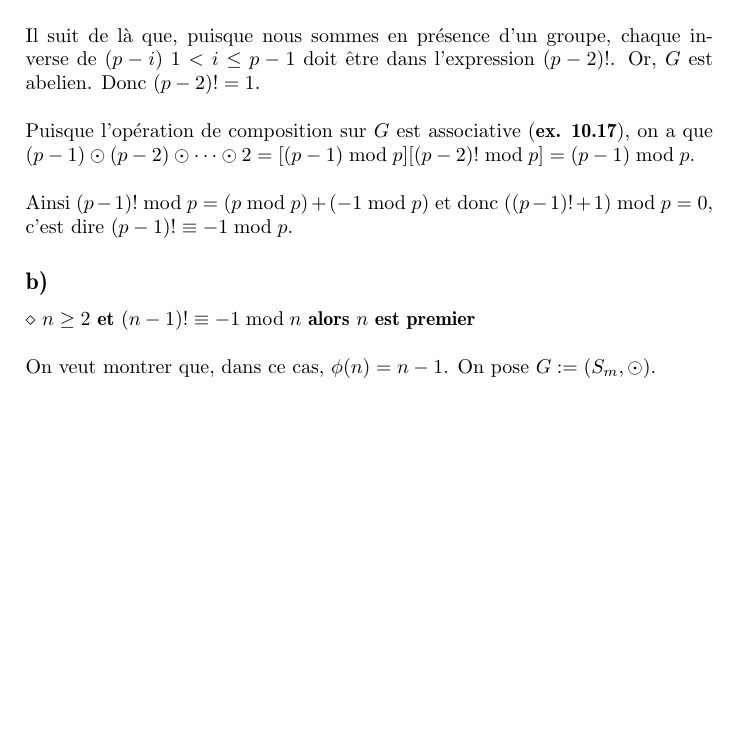
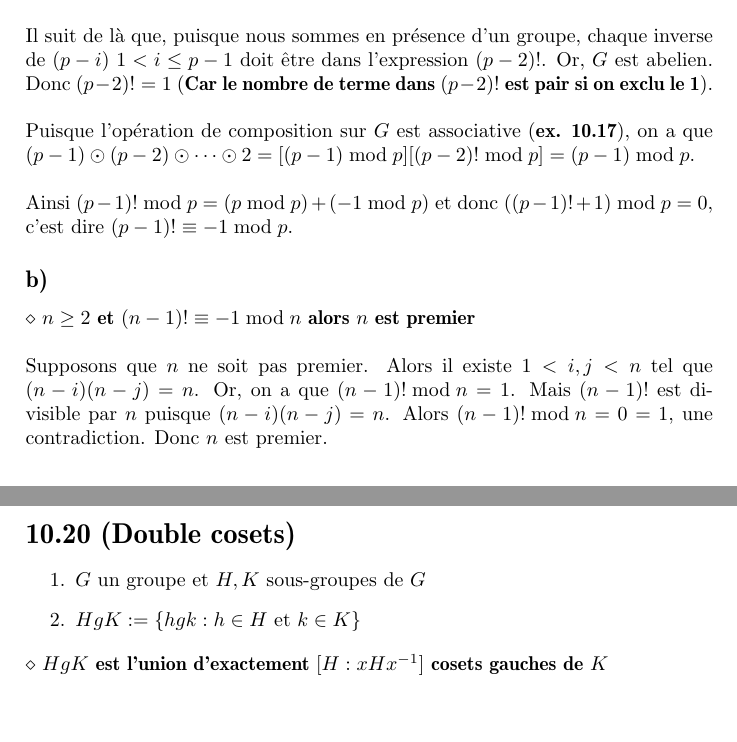
Before and after one commit to TheCoconutChef/active-reader, a LaTeX document (abstract_algebra_a_first_course_saracino_dan/10/10.tex): part of page 5 of 5 before the commit and two parts of pages 5 and 6 of 6 after it, the two joined at a grey line, cut so that both start at the same text, the shorter picture padded with empty space. Compiled offline with pdfLaTeX.

Commit message:
10.19 b)

```diff
--- a/abstract_algebra_a_first_course_saracino_dan/10/10.tex
+++ b/abstract_algebra_a_first_course_saracino_dan/10/10.tex
@@ -249,7 +249,7 @@ $(p-i)$ $1 \leq i \leq p-1$ qui soit sont propre inverse, car $(p-i)^2 = i$, et
 \\
 \\
 Il suit de là que, puisque nous sommes en présence d'un groupe, chaque inverse de $(p-i)$ $ 1 < i \leq p-1$ doit être dans l'expression
-$(p-2)!$. Or, $G$ est abelien. Donc $(p-2)! = 1$.
+$(p-2)!$. Or, $G$ est abelien. Donc $(p-2)! = 1$ (\textbf{Car le nombre de terme dans $(p-2)!$ est pair si on exclu le 1}).
 \\
 \\
 Puisque l'opération de composition sur $G$ est associative (\textbf{ex. 10.17}), on a que $(p-1) \odot (p-2) \odot \cdots \odot 2 = [(p-1)\bmod p][(p-2)! \bmod p] = (p-1) \bmod p$.
@@ -260,5 +260,15 @@ Ainsi $(p-1)! \bmod p = (p \bmod p) + (-1 \bmod p) $ et donc $((p-1)! + 1) \bmod
 $\diamond$ \textbf{$n \geq 2$ et $(n-1)! \equiv -1 \bmod n$ alors $n$ est premier}
 \\
 \\
-On veut montrer que, dans ce cas, $\phi(n) = n-1$. On pose $G := (S_m, \odot)$.
+Supposons que $n$ ne soit pas premier. Alors il existe $1 < i,j < n$ tel que $(n-i)(n-j) = n$. Or, on a que
+$(n-1)! \bmod n = 1$. Mais $(n-1)!$ est divisible par $n$ puisque $(n-i)(n-j) = n$. Alors $(n-1)! \bmod n = 0 = 1$, une contradiction.
+Donc $n$ est premier.
+
+\section*{10.20 (Double cosets)}
+\begin{enumerate}
+ \item $G$ un groupe et $H,K$ sous-groupes de $G$
+ \item $HgK := \{hgk : h \in H \text{ et } k \in K\}$
+\end{enumerate}
+$\diamond$ \textbf{$HgK$ est l'union d'exactement $[H: xHx^{-1}]$ cosets gauches de $K$}
+
 \end{document}
```
Also changed, not shown: abstract_algebra_a_first_course_saracino_dan/10/10.pdf.
